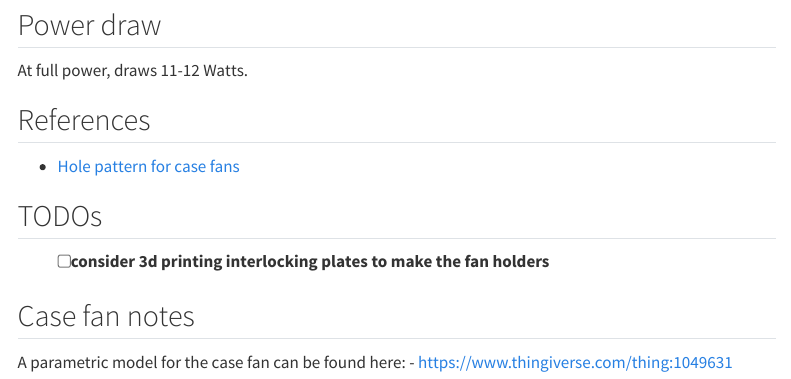
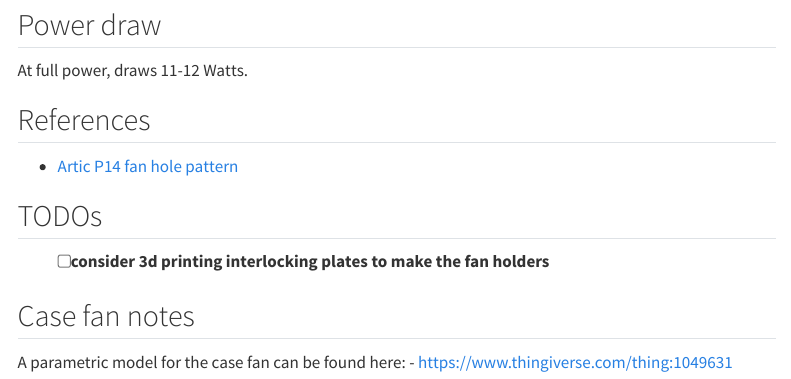
Before and after one commit to anielsen001/diy-corsi-rosenthal-box, a Quarto document (pc_case_fan.qmd): the page in a window 1100 px wide, from 1270 px down. Rendered offline with R 4.5, knitr and Pandoc in place of Quarto, with nearby package versions; menus at the side of the page are left out.

Commit message:
fix link

```diff
--- a/pc_case_fan.qmd
+++ b/pc_case_fan.qmd
@@ -15,7 +15,7 @@ At full power, draws 11-12 Watts.
 
 ## References
 
-- [Hole pattern for case fans](/refs/140mm_fan-Mounting_hole_pattern.pdf)
+- [Artic P14 fan hole pattern](https://support.arctic.de/products/p14/techdocs/140mm_fan-Mounting_hole_pattern.pdf)
 
 ## TODOs
 
```
